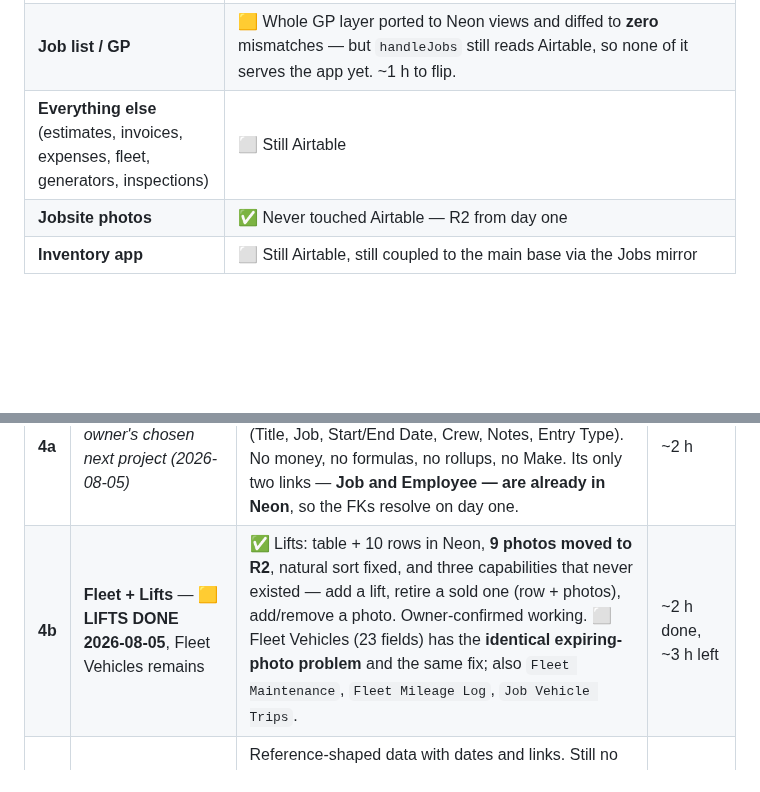
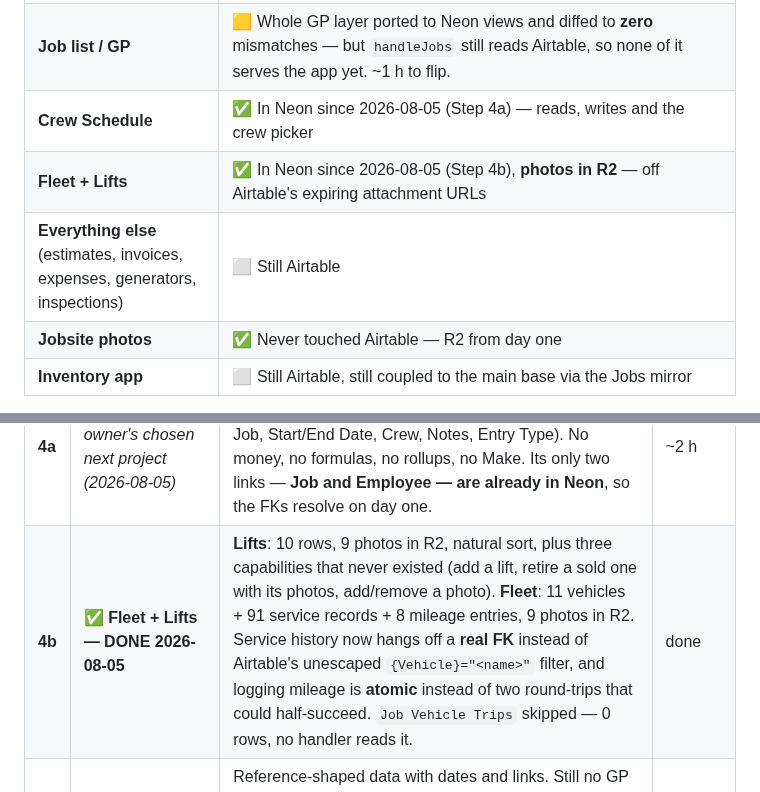
Before and after one commit to ricknee/nee-field-app, a Markdown page: docs/ROADMAP.md, 2 parts joined by grey strips. GitHub-like rendering; blank space fills up the shorter version.

Commit message:
docs: Step 4b done - fleet and lifts are both on Neon
Fleet photos copied and reconciled on production, 9 of 9. Section 1 now lists
Crew Schedule and Fleet+Lifts as migrated, leaving estimates, invoices,
expenses, generators and inspections on Airtable.

```diff
--- a/docs/ROADMAP.md
+++ b/docs/ROADMAP.md
@@ -17,7 +17,9 @@ read and write it directly, and Make.com is reduced to the handful of jobs only
 | **Jobs master data** | ✅ In Neon (112 jobs), read by 4 app endpoints. Identity columns refresh **hourly** since 2026-08-05; the other ~22 master columns still need a hand-run ETL. |
 | **Payroll reads** | ✅ **Served by Neon — confirmed on production 2026-08-05.** All three of `handlePayrollHoursRollup` (`_ms` 90), `handleMyHoursRollup` (65) and `handlePayrollEntries` (60) returned `_source:"neon"`, with the rollup figures matching Neon exactly. |
 | **Job list / GP** | 🟨 Whole GP layer ported to Neon views and diffed to **zero** mismatches — but `handleJobs` still reads Airtable, so none of it serves the app yet. ~1 h to flip. |
-| **Everything else** (estimates, invoices, expenses, fleet, generators, inspections) | ⬜ Still Airtable |
+| **Crew Schedule** | ✅ In Neon since 2026-08-05 (Step 4a) — reads, writes and the crew picker |
+| **Fleet + Lifts** | ✅ In Neon since 2026-08-05 (Step 4b), **photos in R2** — off Airtable's expiring attachment URLs |
+| **Everything else** (estimates, invoices, expenses, generators, inspections) | ⬜ Still Airtable |
 | **Jobsite photos** | ✅ Never touched Airtable — R2 from day one |
 | **Inventory app** | ⬜ Still Airtable, still coupled to the main base via the Jobs mirror |
 
@@ -254,7 +256,7 @@ before it's used on something that can.
 | # | Domain | Why here | Rough size |
 |---|---|---|---|
 | **4a** | **Schedule** ⬅ *owner's chosen next project (2026-08-05)* | **The smallest slice in the app, and the best place to prove the pattern.** One table, **7 fields, 64 rows** (Title, Job, Start/End Date, Crew, Notes, Entry Type). No money, no formulas, no rollups, no Make. Its only two links — **Job and Employee — are already in Neon**, so the FKs resolve on day one. | ~2 h |
-| **4b** | **Fleet + Lifts** — 🟨 **LIFTS DONE 2026-08-05**, Fleet Vehicles remains | ✅ Lifts: table + 10 rows in Neon, **9 photos moved to R2**, natural sort fixed, and three capabilities that never existed — add a lift, retire a sold one (row + photos), add/remove a photo. Owner-confirmed working. ⬜ Fleet Vehicles (23 fields) has the **identical expiring-photo problem** and the same fix; also `Fleet Maintenance`, `Fleet Mileage Log`, `Job Vehicle Trips`. | ~2 h done, ~3 h left |
+| **4b** | ✅ **Fleet + Lifts — DONE 2026-08-05** | **Lifts**: 10 rows, 9 photos in R2, natural sort, plus three capabilities that never existed (add a lift, retire a sold one with its photos, add/remove a photo). **Fleet**: 11 vehicles + 91 service records + 8 mileage entries, 9 photos in R2. Service history now hangs off a **real FK** instead of Airtable's unescaped `{Vehicle}="<name>"` filter, and logging mileage is **atomic** instead of two round-trips that could half-succeed. `Job Vehicle Trips` skipped — 0 rows, no handler reads it. | done |
 | **4c** | **Inspections, Generators, Warranties** | Reference-shaped data with dates and links. Still no GP maths. Generators carry the service history, so slightly more relational. **The job service visit log (`PLAN-job-warranty-service-log.md` §3) belongs here** — build it Neon-native as part of this slice rather than in Airtable first. | ~4-5 h + ~4-6 h |
 | **4d** | **Expenses** | Money, but plain arithmetic rather than rollup formulas. Already has the `Push ID` idempotency pattern. Receipts (`PLAN-expense-receipts.md`) land here, so do them together if receipts hasn't shipped by then. | ~4-6 h |
 | **4e** | **Estimates + Invoices** | **LAST, deliberately.** These carry the GP and live-profit formulas — the numbers the business runs on. | large |
```
